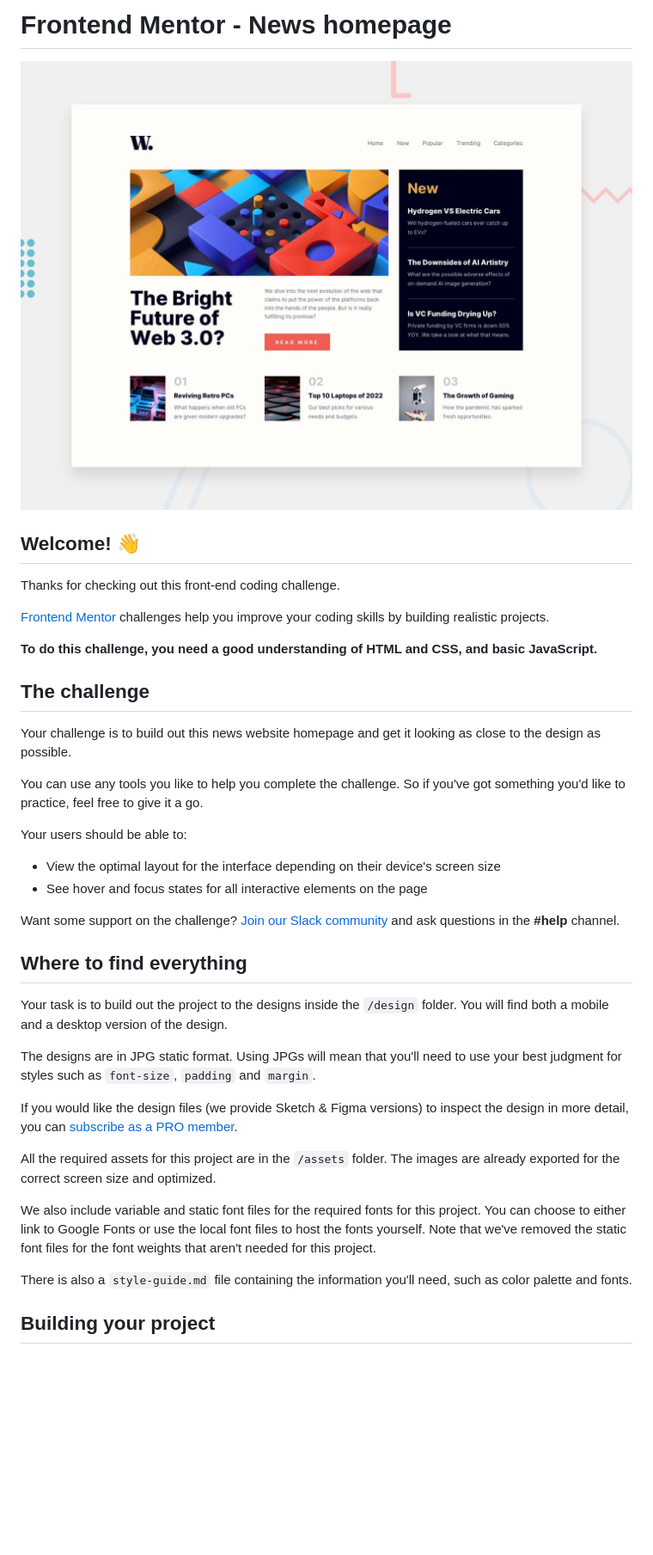
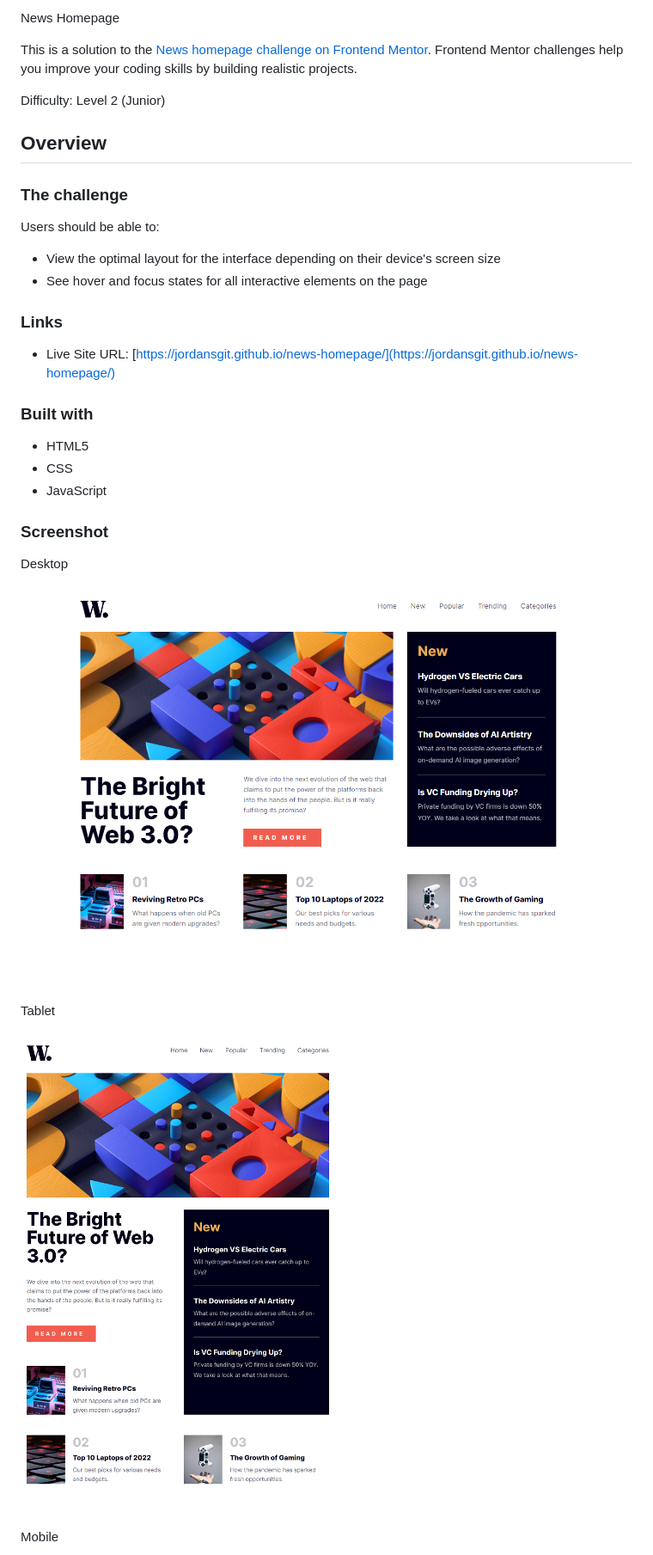
Before and after one commit to JordansGit/news-homepage, a Markdown page: README.md, the part around the change printed below. Shown: that part at 86% size. GitHub-like rendering; pictures changed too: screenshots/desktop-screenshot.png (added), screenshots/tablet-screenshot.png (added); blank space fills up the shorter version.

Commit message:
add focus states, update readme

```diff
--- a/README.md
+++ b/README.md
@@ -1,41 +1,36 @@
-# Frontend Mentor - News homepage
+News Homepage
 
-![Design preview for the News homepage coding challenge](./design/desktop-preview.jpg)
+This is a solution to the [News homepage challenge on Frontend Mentor](https://www.frontendmentor.io/challenges/news-homepage-H6SWTa1MFl). Frontend Mentor challenges help you improve your coding skills by building realistic projects.
 
-## Welcome! 👋
+Difficulty: Level 2 (Junior)
 
-Thanks for checking out this front-end coding challenge.
+## Overview
 
-[Frontend Mentor](https://www.frontendmentor.io) challenges help you improve your coding skills by building realistic projects.
+### The challenge
 
-**To do this challenge, you need a good understanding of HTML and CSS, and basic JavaScript.**
-
-## The challenge
-
-Your challenge is to build out this news website homepage and get it looking as close to the design as possible.
-
-You can use any tools you like to help you complete the challenge. So if you've got something you'd like to practice, feel free to give it a go.
-
-Your users should be able to:
+Users should be able to:
 
 - View the optimal layout for the interface depending on their device's screen size
 - See hover and focus states for all interactive elements on the page
 
-Want some support on the challenge? [Join our Slack community](https://www.frontendmentor.io/slack) and ask questions in the **#help** channel.
+### Links
 
-## Where to find everything
+- Live Site URL: [https://jordansgit.github.io/news-homepage/](https://jordansgit.github.io/news-homepage/)
 
-Your task is to build out the project to the designs inside the `/design` folder. You will find both a mobile and a desktop version of the design.
+### Built with
 
-The designs are in JPG static format. Using JPGs will mean that you'll need to use your best judgment for styles such as `font-size`, `padding` and `margin`.
+- HTML5
+- CSS
+- JavaScript
 
-If you would like the design files (we provide Sketch & Figma versions) to inspect the design in more detail, you can [subscribe as a PRO member](https://www.frontendmentor.io/pro).
+### Screenshot
 
-All the required assets for this project are in the `/assets` folder. The images are already exported for the correct screen size and optimized.
+Desktop
+![Desktop Screenshot](./screenshots/desktop-screenshot.png)
 
-We also include variable and static font files for the required fonts for this project. You can choose to either link to Google Fonts or use the local font files to host the fonts yourself. Note that we've removed the static font files for the font weights that aren't needed for this project.
+Tablet
 
-There is also a `style-guide.md` file containing the information you'll need, such as color palette and fonts.
+![Mobile Screenshot](./screenshots/tablet-screenshot.png)
 
-## Building your project
+Mobile
 
```
Also changed, not shown: other parts of README.md (+1 -53 lines), README-template.md (deleted, +0 -111 lines), screenshots/mobile-screenshot.png (added), 1 other file.
